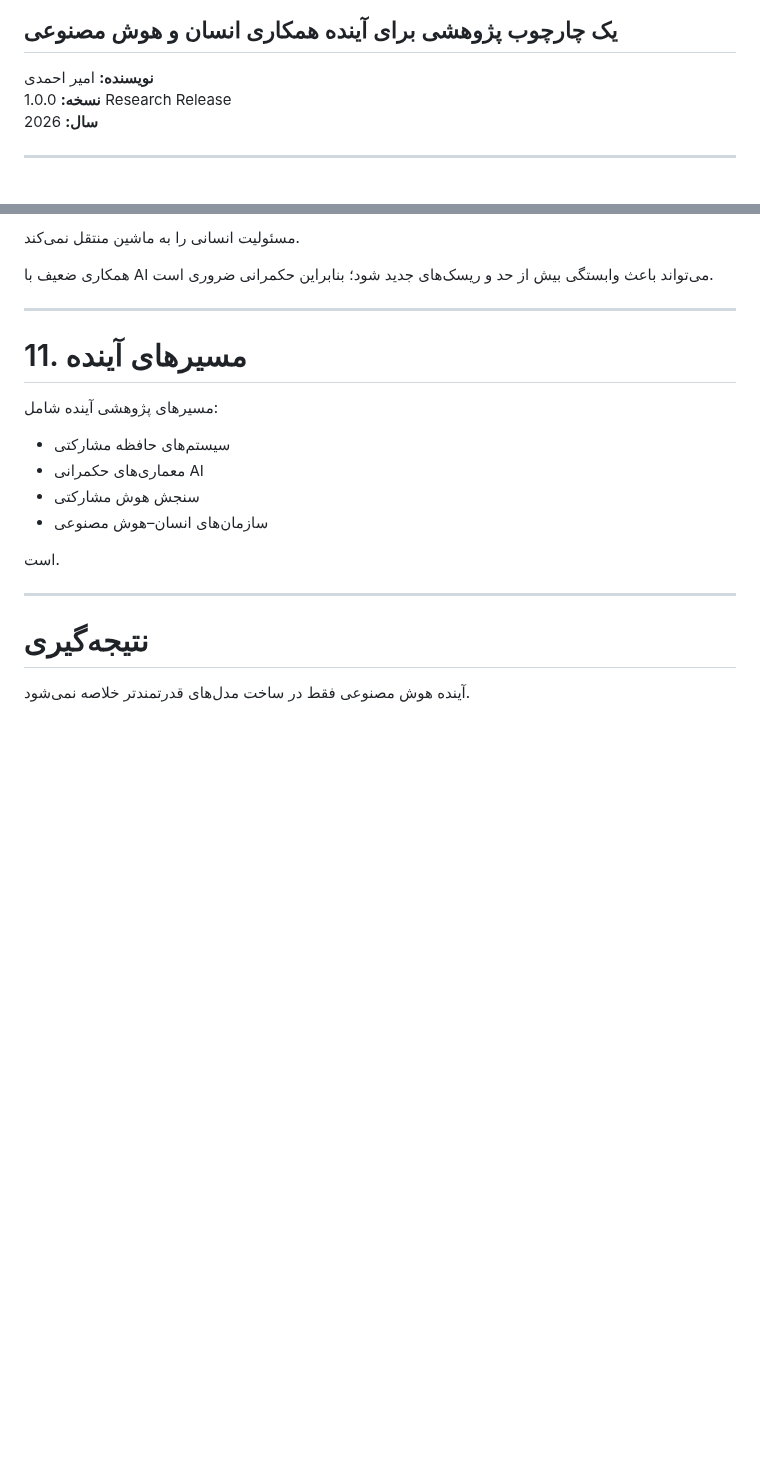
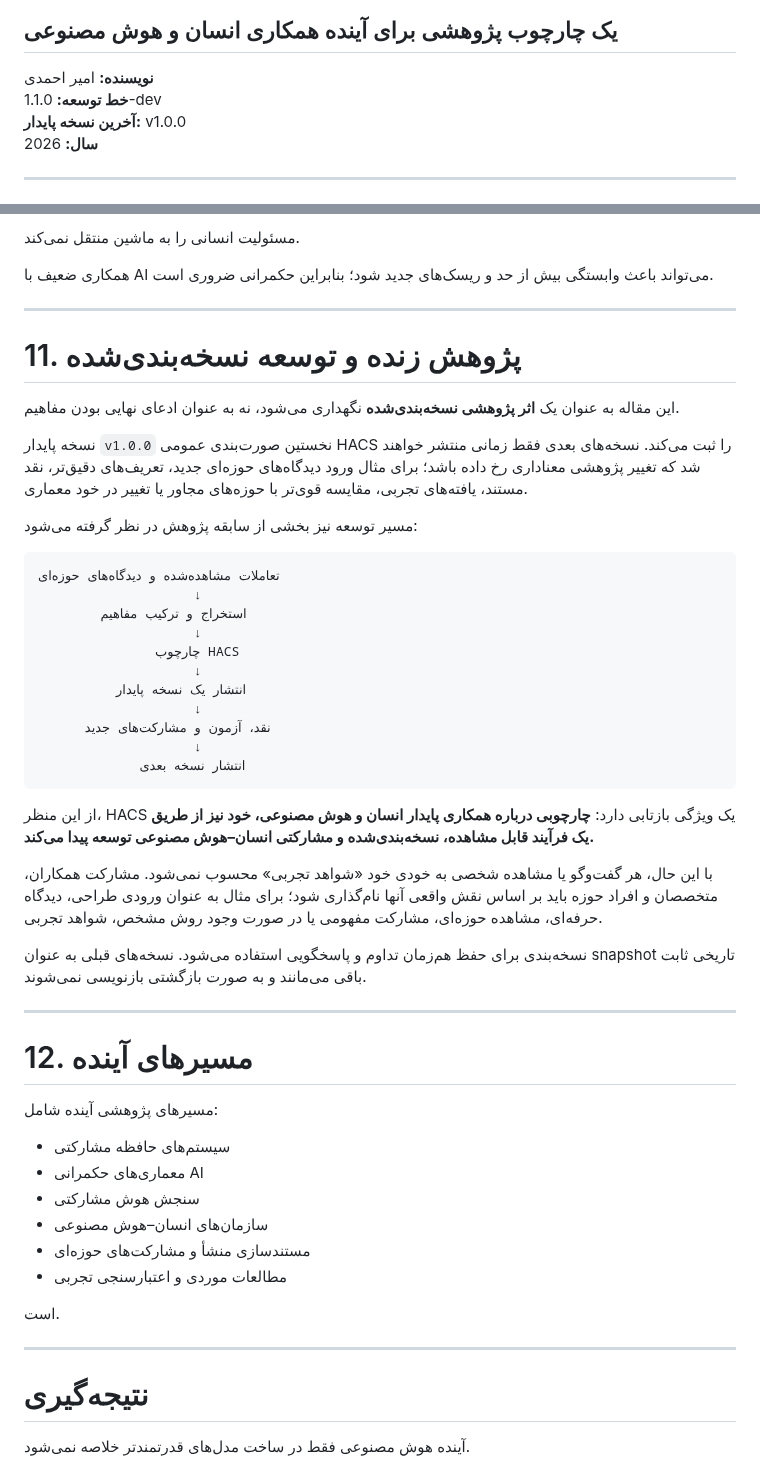
Before and after one commit to axamir/amir-ahmadi-research-papers, a Markdown page: 2026/beyond-models-hacs/paper.fa.md, 2 parts joined by grey strips. Rendered like a GitHub page; blank space fills up the shorter version.

Commit message:
شروع توسعه v1.1.0: افزودن مدل پژوهش زنده و نسخه‌بندی‌شده

````diff
--- a/2026/beyond-models-hacs/paper.fa.md
+++ b/2026/beyond-models-hacs/paper.fa.md
@@ -4,7 +4,8 @@
 ## یک چارچوب پژوهشی برای آینده همکاری انسان و هوش مصنوعی
 
 **نویسنده:** امیر احمدی
-**نسخه:** 1.0.0 Research Release
+**خط توسعه:** 1.1.0-dev
+**آخرین نسخه پایدار:** v1.0.0
 **سال:** 2026
 
 ---
@@ -147,7 +148,37 @@ HACS ادعای آگاهی مصنوعی ندارد.
 
 ---
 
-# 11. مسیرهای آینده
+# 11. پژوهش زنده و توسعه نسخه‌بندی‌شده
+
+این مقاله به عنوان یک **اثر پژوهشی نسخه‌بندی‌شده** نگهداری می‌شود، نه به عنوان ادعای نهایی بودن مفاهیم.
+
+نسخه پایدار `v1.0.0` نخستین صورت‌بندی عمومی HACS را ثبت می‌کند. نسخه‌های بعدی فقط زمانی منتشر خواهند شد که تغییر پژوهشی معناداری رخ داده باشد؛ برای مثال ورود دیدگاه‌های حوزه‌ای جدید، تعریف‌های دقیق‌تر، نقد مستند، یافته‌های تجربی، مقایسه قوی‌تر با حوزه‌های مجاور یا تغییر در خود معماری.
+
+مسیر توسعه نیز بخشی از سابقه پژوهش در نظر گرفته می‌شود:
+
+```text
+تعاملات مشاهده‌شده و دیدگاه‌های حوزه‌ای
+                    ↓
+        استخراج و ترکیب مفاهیم
+                    ↓
+               چارچوب HACS
+                    ↓
+          انتشار یک نسخه پایدار
+                    ↓
+      نقد، آزمون و مشارکت‌های جدید
+                    ↓
+             انتشار نسخه بعدی
+```
+
+از این منظر، HACS یک ویژگی بازتابی دارد: **چارچوبی درباره همکاری پایدار انسان و هوش مصنوعی، خود نیز از طریق یک فرآیند قابل مشاهده، نسخه‌بندی‌شده و مشارکتی انسان–هوش مصنوعی توسعه پیدا می‌کند.**
+
+با این حال، هر گفت‌وگو یا مشاهده شخصی به خودی خود «شواهد تجربی» محسوب نمی‌شود. مشارکت همکاران، متخصصان و افراد حوزه باید بر اساس نقش واقعی آنها نام‌گذاری شود؛ برای مثال به عنوان ورودی طراحی، دیدگاه حرفه‌ای، مشاهده حوزه‌ای، مشارکت مفهومی یا در صورت وجود روش مشخص، شواهد تجربی.
+
+نسخه‌بندی برای حفظ هم‌زمان تداوم و پاسخگویی استفاده می‌شود. نسخه‌های قبلی به عنوان snapshot تاریخی ثابت باقی می‌مانند و به صورت بازگشتی بازنویسی نمی‌شوند.
+
+---
+
+# 12. مسیرهای آینده
 
 مسیرهای پژوهشی آینده شامل:
 
@@ -155,6 +186,8 @@ HACS ادعای آگاهی مصنوعی ندارد.
 - معماری‌های حکمرانی AI
 - سنجش هوش مشارکتی
 - سازمان‌های انسان–هوش مصنوعی
+- مستندسازی منشأ و مشارکت‌های حوزه‌ای
+- مطالعات موردی و اعتبارسنجی تجربی
 
 است.
 
````
